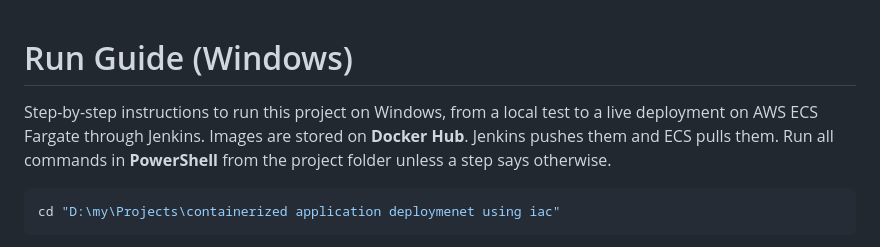
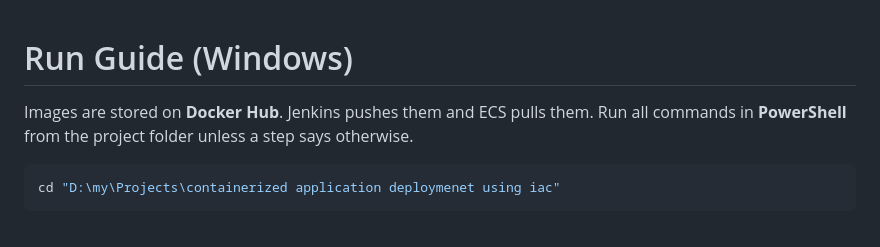
Before and after one commit to amodarivindu/containerized-application-deploymenet-using-iac, a Markdown page: docs/RUN-GUIDE.md, the part around the change. GitHub-like rendering.

Commit message:
modified RUN-GUDE.md file

```diff
--- a/docs/RUN-GUIDE.md
+++ b/docs/RUN-GUIDE.md
@@ -1,6 +1,6 @@
 # Run Guide (Windows)
 
-Step-by-step instructions to run this project on Windows, from a local test to a live deployment on AWS ECS Fargate through Jenkins.
+
 Images are stored on **Docker Hub**. Jenkins pushes them and ECS pulls them.
 Run all commands in **PowerShell** from the project folder unless a step says otherwise.
 
```
